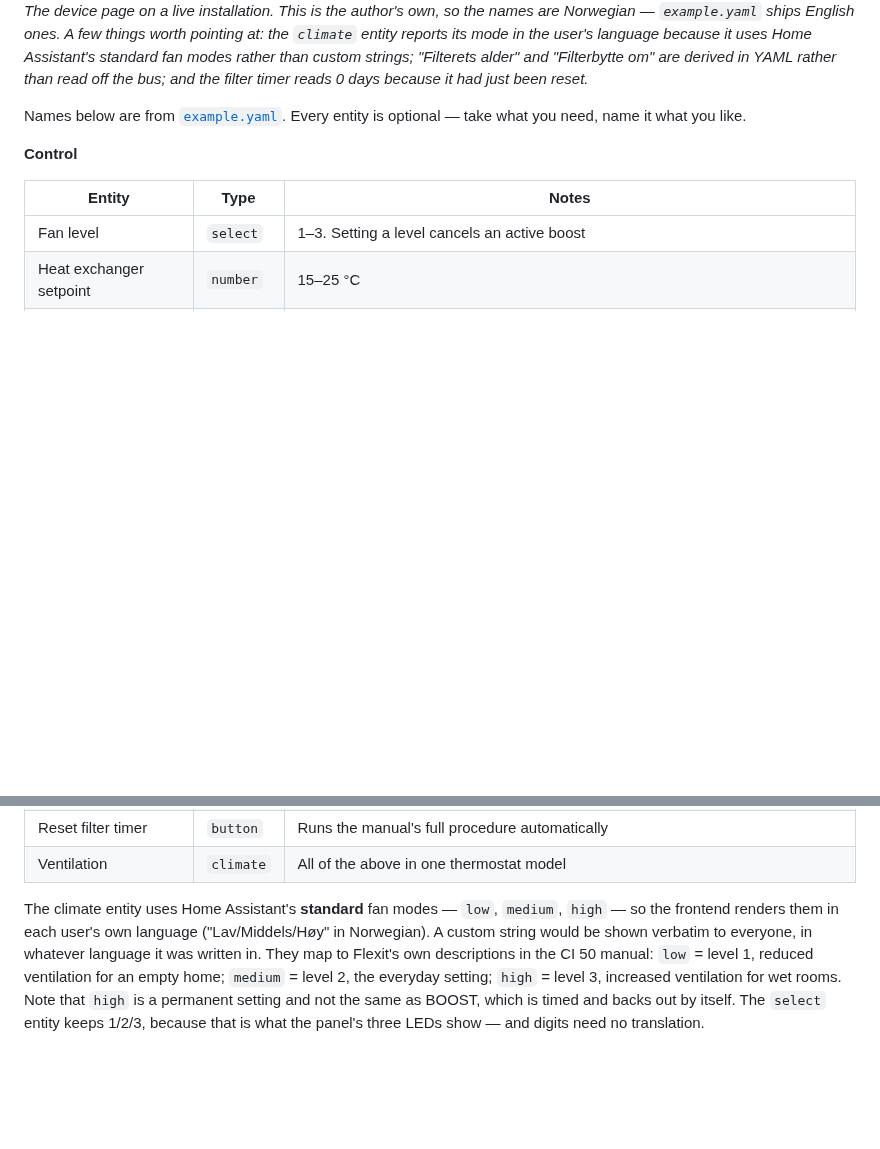
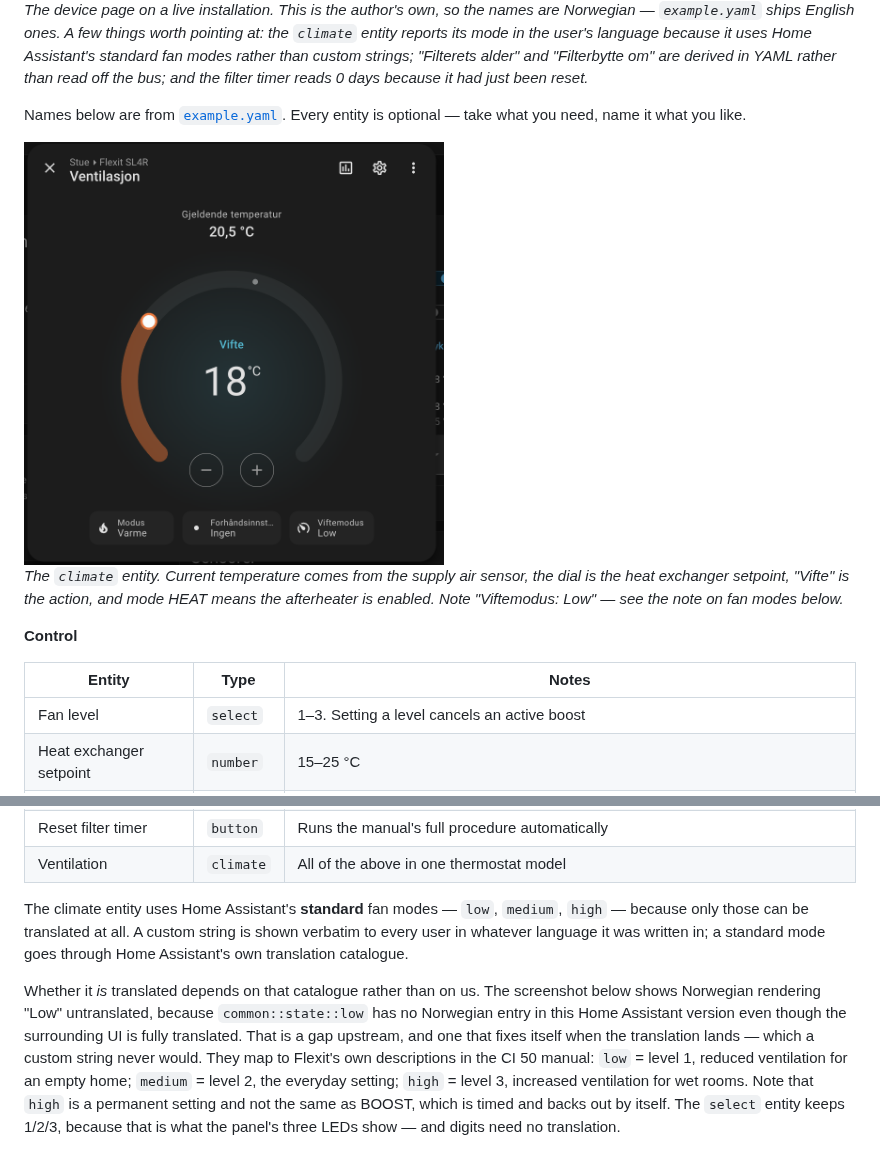
Before and after one commit to agjendem/flexit-sl4r-esphome, a Markdown page: README.md, 2 parts joined by grey strips. Rendered like a GitHub page; pictures changed too: docs/images/home-assistant-climate.png (added); blank space fills up the shorter version.

Commit message:
Legg inn climate-dialogen, og rett en overpåstand om oversetting
Bildet av climate-entiteten viser noe jeg hadde tatt for gitt: «Viftemodus:
Low» står på ENGELSK mens resten av dialogen er norsk.

Sjekket i HA-installasjonen. climate/translations/nb.json har fan_mode-verdier
for diffuse, focus, middle, off, on og top — men ikke low/medium/high, fordi de
tre peker på delte nøkler (`common::state::low`) som mangler norsk oversettelse
i denne versjonen.

README, kodekommentaren og example.yaml påsto alle at standardmodusene «vises
på brukerens eget språk». Det var for sterkt. Riktig formulering er at bare
standardmoduser KAN oversettes — om de faktisk blir det avhenger av HAs
katalog, og den har hull. Poenget står likevel: en custom-streng ville aldri
blitt oversatt på noe språk, og hullet lukker seg av seg selv når oversettelsen
lander oppstrøms.

Skjermbildet er dermed god dokumentasjon nettopp fordi det viser begrensningen
framfor å skjule den, og bildeteksten peker på det.

Fjerde gang i dag en påstand måtte trekkes tilbake etter noe brukeren viste
eller spurte om.

Co-Authored-By: Claude Opus 5 <noreply@anthropic.com>
Claude-Session: https://claude.ai/code/session_0177ULEFvssz6FRG839JCung

```diff
--- a/README.md
+++ b/README.md
@@ -81,6 +81,13 @@ and the filter timer reads 0 days because it had just been reset.*
 Names below are from [`example.yaml`](example.yaml). Every entity is optional —
 take what you need, name it what you like.
 
+<img src="docs/images/home-assistant-climate.png" alt="The Ventilation climate entity in Home Assistant" width="420">
+
+*The `climate` entity. Current temperature comes from the supply air sensor, the
+dial is the heat exchanger setpoint, "Vifte" is the action, and mode HEAT means
+the afterheater is enabled. Note "Viftemodus: Low" — see the note on fan modes
+below.*
+
 **Control**
 
 | Entity | Type | Notes |
@@ -93,9 +100,16 @@ take what you need, name it what you like.
 | Ventilation | `climate` | All of the above in one thermostat model |
 
 The climate entity uses Home Assistant's **standard** fan modes — `low`,
-`medium`, `high` — so the frontend renders them in each user's own language
-("Lav/Middels/Høy" in Norwegian). A custom string would be shown verbatim to
-everyone, in whatever language it was written in. They map to Flexit's own
+`medium`, `high` — because only those can be translated at all. A custom string
+is shown verbatim to every user in whatever language it was written in;
+a standard mode goes through Home Assistant's own translation catalogue.
+
+Whether it *is* translated depends on that catalogue rather than on us. The
+screenshot below shows Norwegian rendering "Low" untranslated, because
+`common::state::low` has no Norwegian entry in this Home Assistant version even
+though the surrounding UI is fully translated. That is a gap upstream, and one
+that fixes itself when the translation lands — which a custom string never
+would. They map to Flexit's own
 descriptions in the CI 50 manual: `low` = level 1, reduced ventilation for an
 empty home; `medium` = level 2, the everyday setting; `high` = level 3,
 increased ventilation for wet rooms. Note that `high` is a permanent setting
```
Also changed, not shown: 2 other files.
